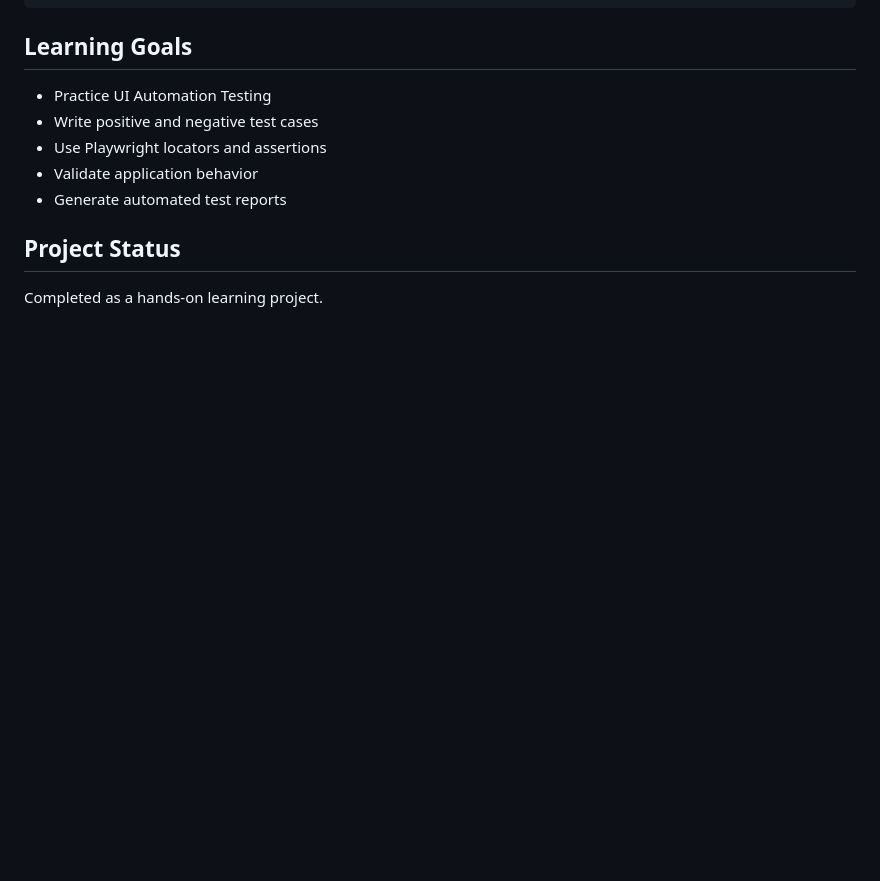
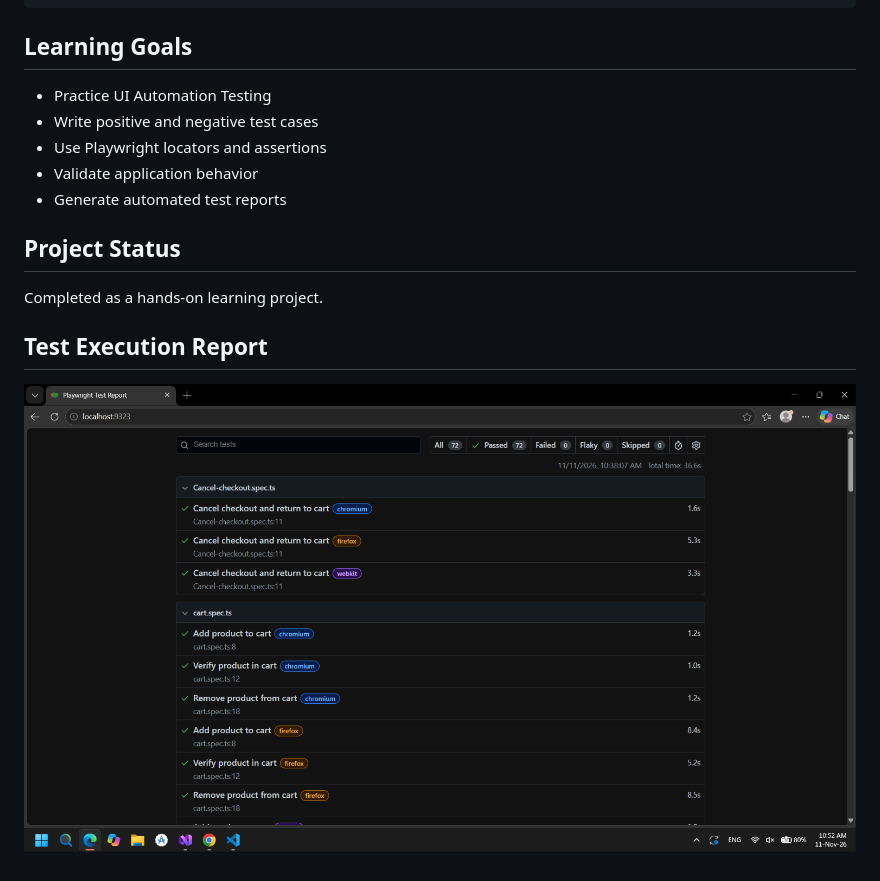
Before and after one commit to halaamayreh72/Playwright-Automation-Testing, a Markdown page: README.md, the part around the change. Drawn GitHub-style; pictures changed too: playwright-report.png (added); blank space fills up the shorter version.

Commit message:
Add test report screenshot

```diff
--- a/README.md
+++ b/README.md
@@ -69,3 +69,6 @@ npx playwright show-report
 - Generate automated test reports
 ## Project Status
 Completed as a hands-on learning project.
+
+## Test Execution Report
+![Playwright Test Report](playwright-report.png)
```
